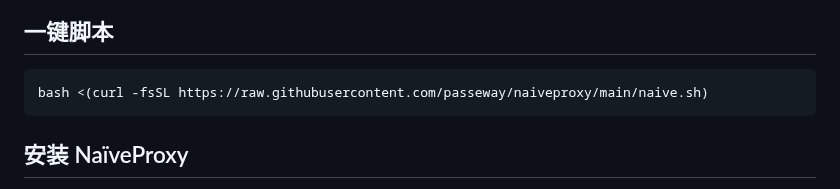
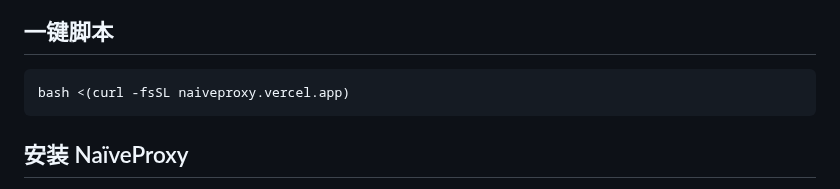
Before and after one commit to passeway/naiveproxy, a Markdown page: README.md, the part around the change. Drawn GitHub-style.

````diff
--- a/README.md
+++ b/README.md
@@ -3,7 +3,7 @@
 ![preview](预览.png)
 ## 一键脚本
 ```
-bash <(curl -fsSL https://raw.githubusercontent.com/passeway/naiveproxy/main/naive.sh)
+bash <(curl -fsSL naiveproxy.vercel.app)
 ```
 
 ## 安装 NaïveProxy
````
